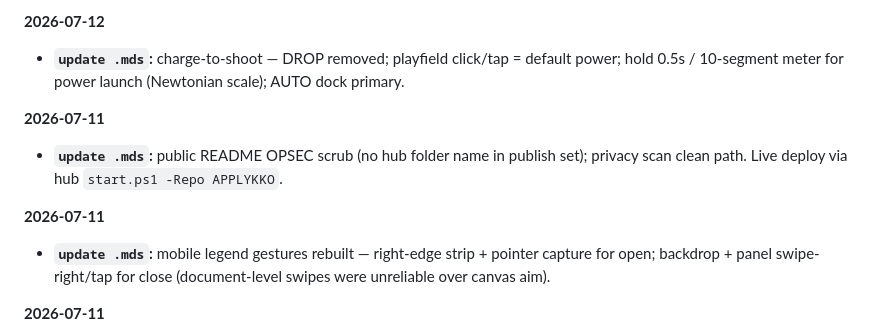
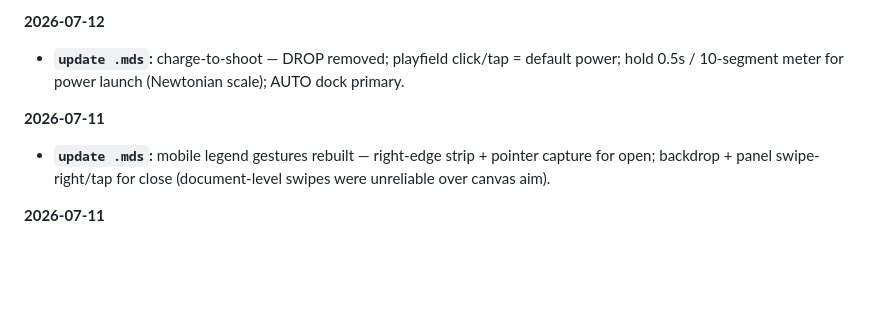
Before and after one commit to cxmx-dev/APPLYKKO, a Markdown page: README.md, the part around the change. GitHub-like rendering; blank space fills up the shorter version.

Commit message:
Scrubbed README
Removed sensitive information from README and updated mobile gestures.

```diff
--- a/README.md
+++ b/README.md
@@ -73,10 +73,6 @@ More detail: `NOTES.md`. Machine paths: `USER-NOTES.md` (local only).
 
 **2026-07-11**
 
-- **`update .mds`:** public README OPSEC scrub (no hub folder name in publish set); privacy scan clean path. Live deploy via hub `start.ps1 -Repo APPLYKKO`.
-
-**2026-07-11**
-
 - **`update .mds`:** mobile legend gestures rebuilt — right-edge strip + pointer capture for open; backdrop + panel swipe-right/tap for close (document-level swipes were unreliable over canvas aim).
 
 **2026-07-11**
```
